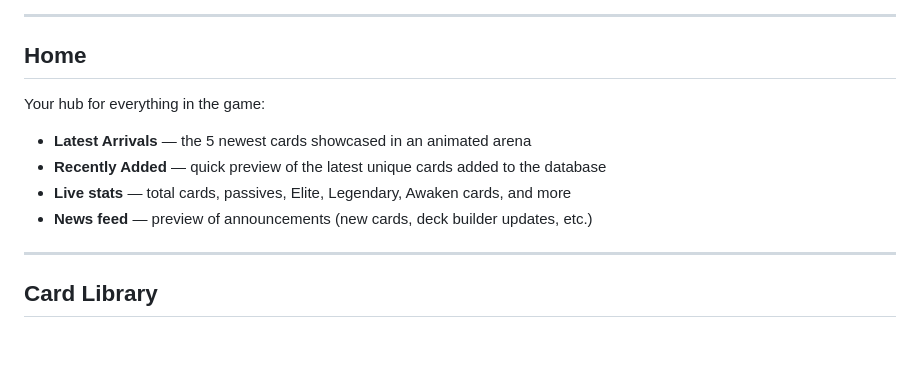
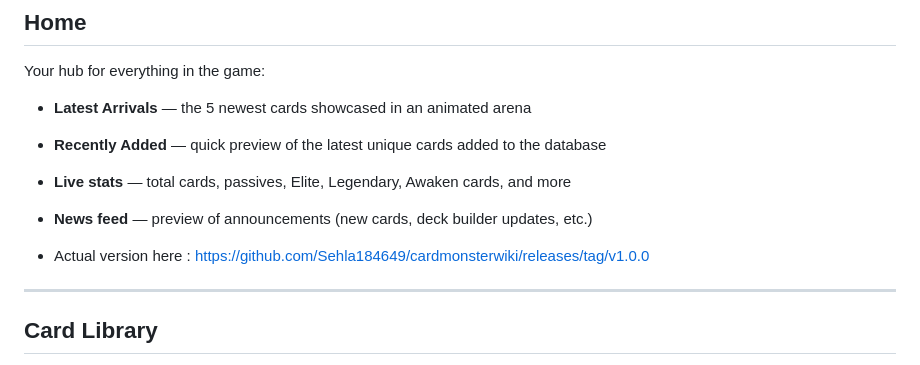
Before and after one commit to Sehla184649/cardmonsterwiki, a Markdown page: README.md, the part around the change. GitHub-like rendering; blank space fills up the shorter version.

```diff
--- a/README.md
+++ b/README.md
@@ -14,6 +14,8 @@ Your hub for everything in the game:
 - **Recently Added** — quick preview of the latest unique cards added to the database
 - **Live stats** — total cards, passives, Elite, Legendary, Awaken cards, and more
 - **News feed** — preview of announcements (new cards, deck builder updates, etc.)
+
+- Actual version here : https://github.com/Sehla184649/cardmonsterwiki/releases/tag/v1.0.0
 
 ---
 
```
